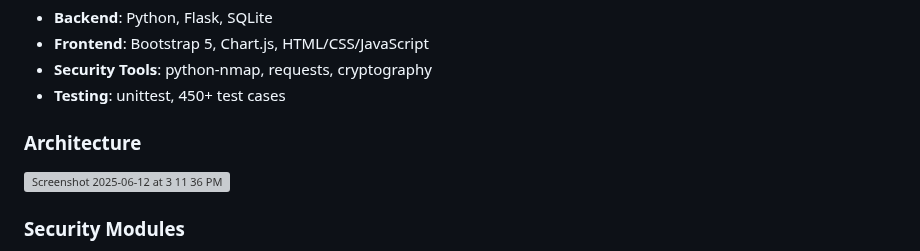
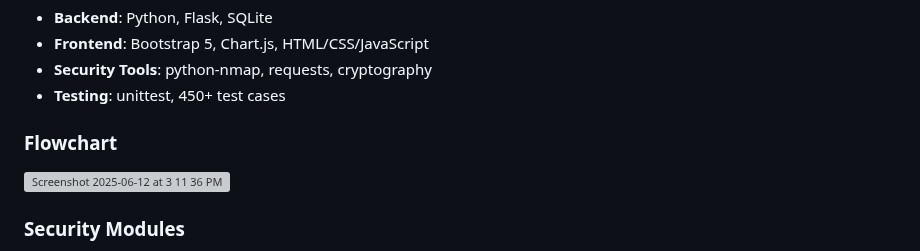
Before and after one commit to kevinjason24/Secure-Platform, a Markdown page: README.md, the part around the change. Rendered like a GitHub page; grey boxes are pictures that could not be loaded.

```diff
--- a/README.md
+++ b/README.md
@@ -78,7 +78,7 @@ curl http://localhost:8080/scan/1
 - **Security Tools**: python-nmap, requests, cryptography
 - **Testing**: unittest, 450+ test cases
 
-### Architecture
+### Flowchart
 ![Screenshot 2025-06-12 at 3 11 36 PM](https://github.com/user-attachments/assets/229e4a48-8c7e-4a7b-9af1-c8cb5e319b72)
 
 
```
